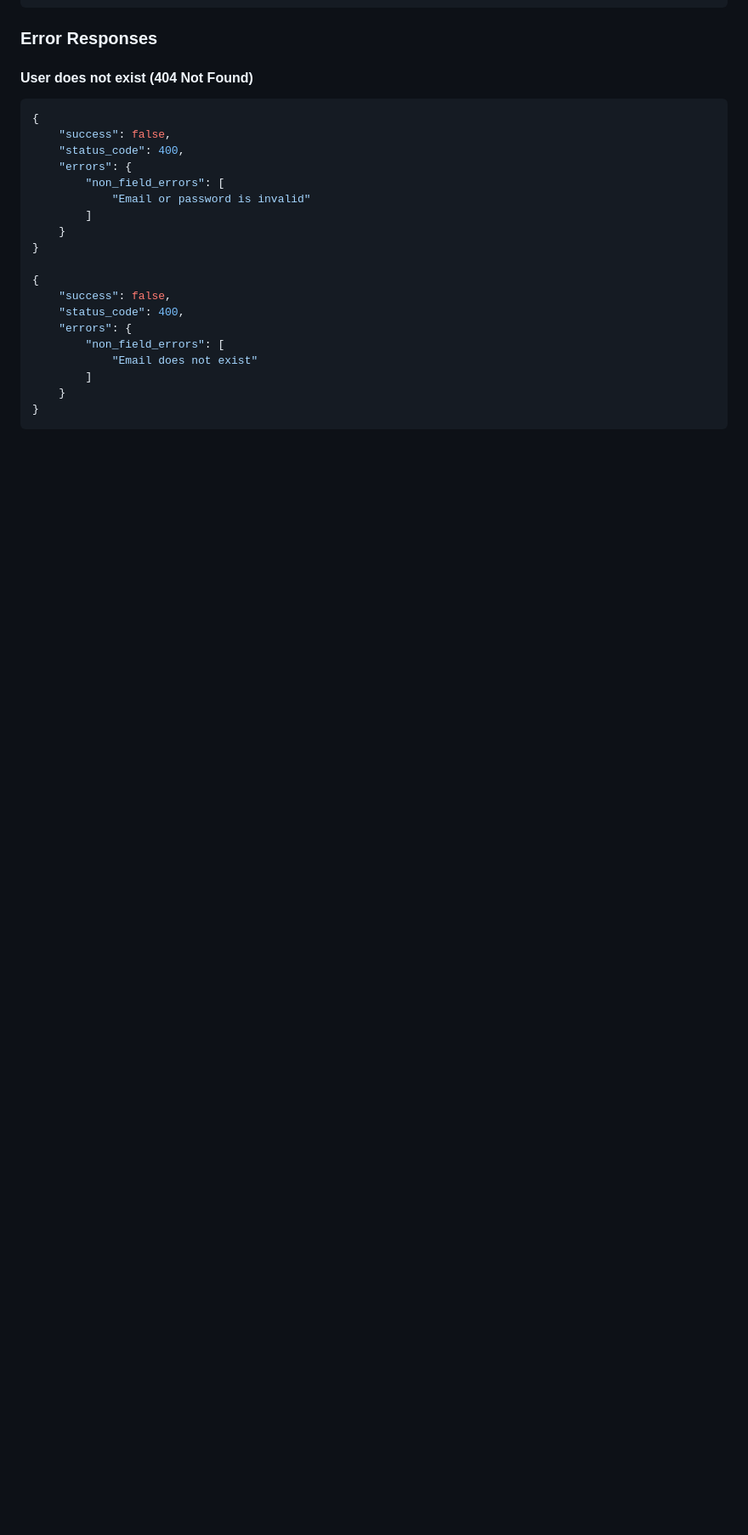
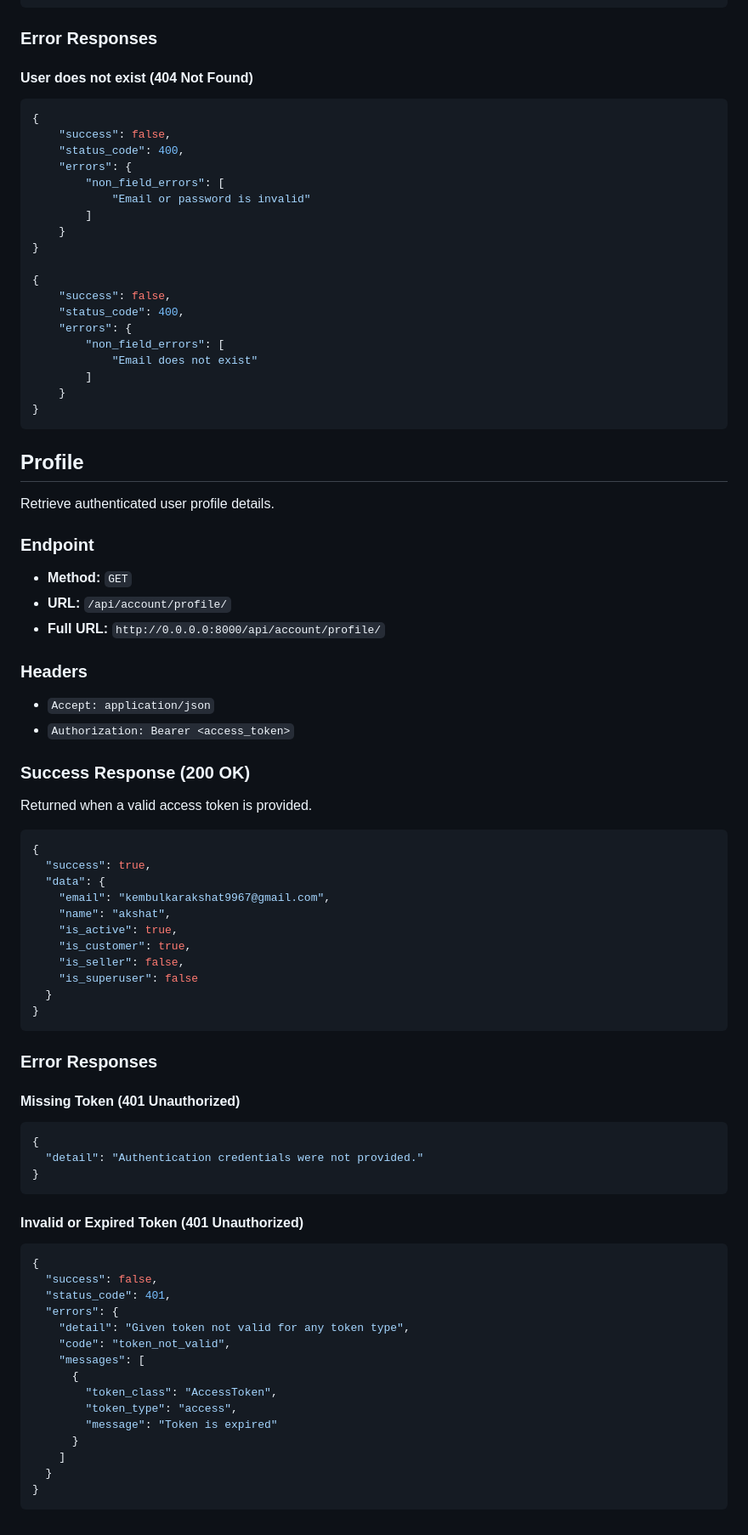
Before and after one commit to Prem-0712/Nevaro, a Markdown page: backend/API.md, the part around the change. Shown at 85% size. GitHub-like rendering; blank space fills up the shorter version.

Commit message:
API Documentation

````diff
--- a/backend/API.md
+++ b/backend/API.md
@@ -224,3 +224,65 @@ Login using registered email and password
     }
 }
 ```
+
+
+## Profile
+
+Retrieve authenticated user profile details.
+
+### Endpoint
+- **Method:** `GET`
+- **URL:** `/api/account/profile/`
+- **Full URL:** `http://0.0.0.0:8000/api/account/profile/`
+
+### Headers
+- `Accept: application/json`
+- `Authorization: Bearer <access_token>`
+
+### Success Response (200 OK)
+
+Returned when a valid access token is provided.
+
+```json
+{
+  "success": true,
+  "data": {
+    "email": "kembulkarakshat9967@gmail.com",
+    "name": "akshat",
+    "is_active": true,
+    "is_customer": true,
+    "is_seller": false,
+    "is_superuser": false
+  }
+}
+```
+
+### Error Responses
+
+#### Missing Token (401 Unauthorized)
+
+```json
+{
+  "detail": "Authentication credentials were not provided."
+}
+```
+
+#### Invalid or Expired Token (401 Unauthorized)
+
+```json
+{
+  "success": false,
+  "status_code": 401,
+  "errors": {
+    "detail": "Given token not valid for any token type",
+    "code": "token_not_valid",
+    "messages": [
+      {
+        "token_class": "AccessToken",
+        "token_type": "access",
+        "message": "Token is expired"
+      }
+    ]
+  }
+}
+```
````
